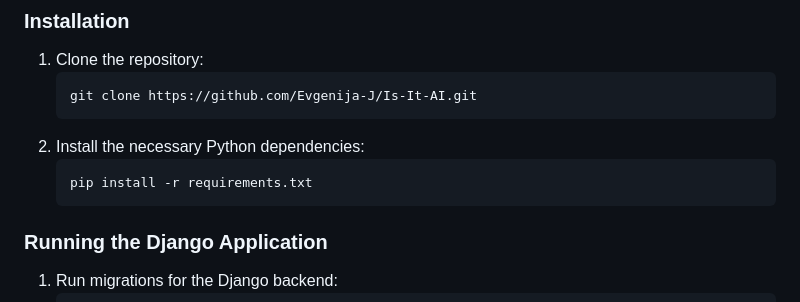
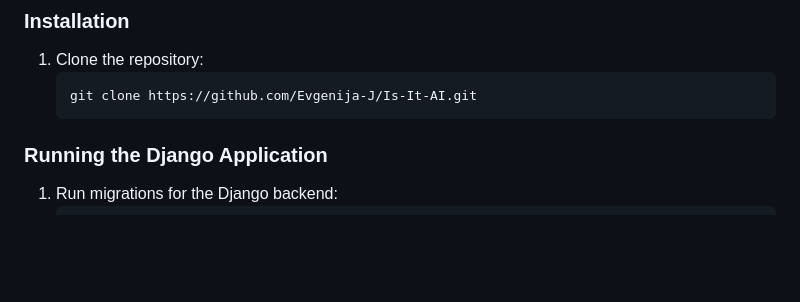
Before and after one commit to Evgenija-J/Is-It-AI, a Markdown page: README.md, the part around the change. Drawn GitHub-style; blank space fills up the shorter version.

````diff
--- a/README.md
+++ b/README.md
@@ -33,10 +33,6 @@ For further details on the project and its structure, please refer to the [docum
    ```bash
    git clone https://github.com/Evgenija-J/Is-It-AI.git
    ```
-2. Install the necessary Python dependencies:
-   ```bash
-   pip install -r requirements.txt
-   ```
 
 ### **Running the Django Application**
 1. Run migrations for the Django backend:
````
